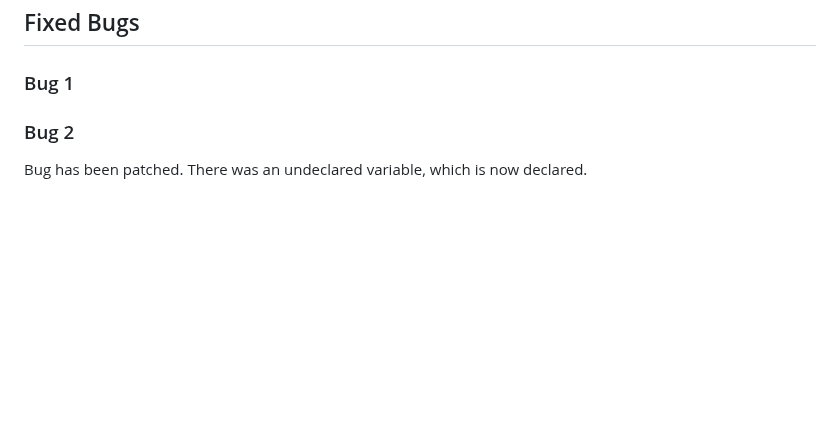
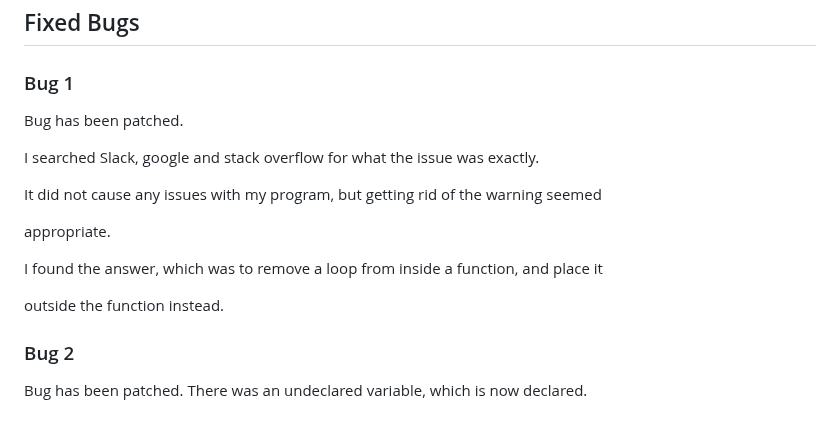
Before and after one commit to hogbergmarkus/click-numbers, a Markdown page: README.md, the part around the change. Rendered like a GitHub page; blank space fills up the shorter version.

Commit message:
Add to Fixed bugs in README.md

```diff
--- a/README.md
+++ b/README.md
@@ -246,6 +246,18 @@ to confusing semantics. (timerRunning, div, firstNumber, secondsInterval, bestTi
 
 ### Bug 1
 
+Bug has been patched.
+
+I searched Slack, google and stack overflow for what the issue was exactly.
+
+It did not cause any issues with my program, but getting rid of the warning seemed
+
+appropriate.
+
+I found the answer, which was to remove a loop from inside a function, and place it
+
+outside the function instead.
+
 ### Bug 2
 
 Bug has been patched. There was an undeclared variable, which is now declared.
```
